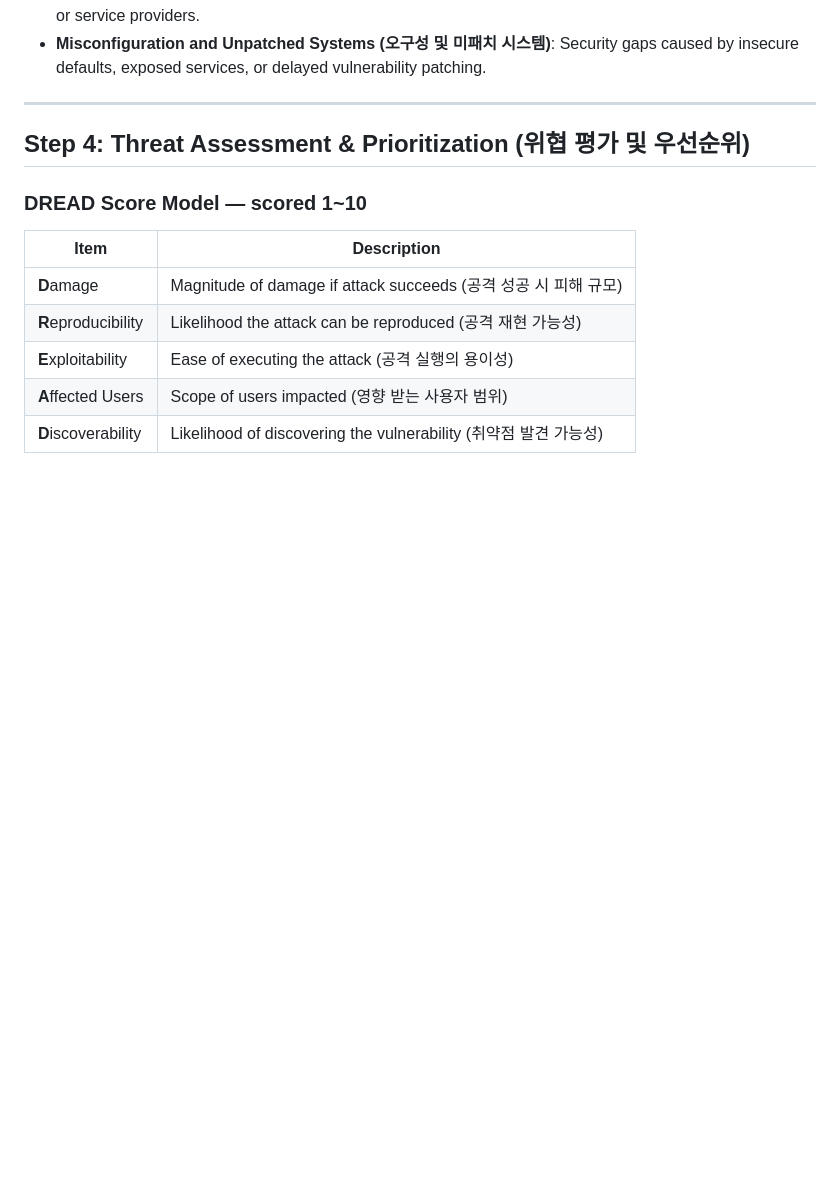
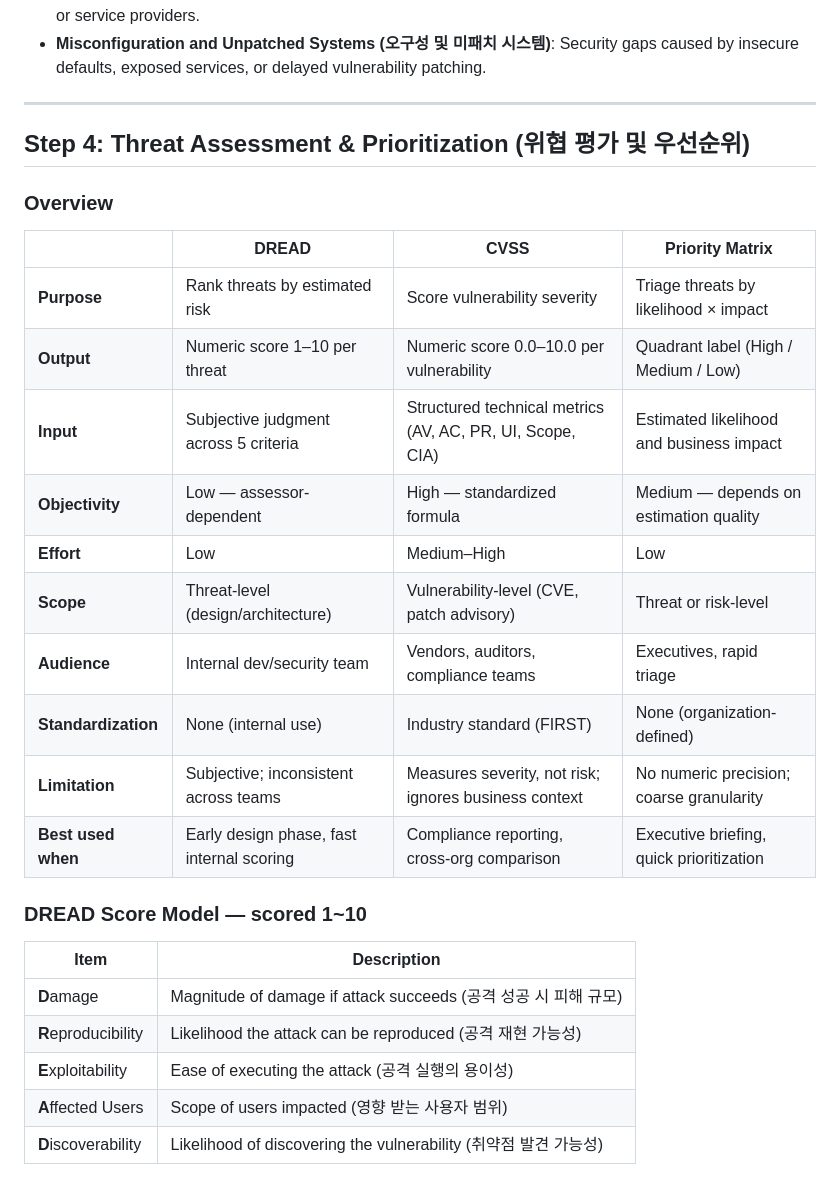
Before and after one commit to ybjeon/research-note, a Markdown page: security/threat_modeling.md, the part around the change. GitHub-like rendering; blank space fills up the shorter version.

Commit message:
add threat assessment comparison

```diff
--- a/security/threat_modeling.md
+++ b/security/threat_modeling.md
@@ -136,6 +136,21 @@ Map findings to controls and compliance requirements (for example, NIST and GDPR
 
 ## Step 4: Threat Assessment & Prioritization (위협 평가 및 우선순위)
 
+### Overview
+
+| | **DREAD** | **CVSS** | **Priority Matrix** |
+|---|---|---|---|
+| **Purpose** | Rank threats by estimated risk | Score vulnerability severity | Triage threats by likelihood × impact |
+| **Output** | Numeric score 1–10 per threat | Numeric score 0.0–10.0 per vulnerability | Quadrant label (High / Medium / Low) |
+| **Input** | Subjective judgment across 5 criteria | Structured technical metrics (AV, AC, PR, UI, Scope, CIA) | Estimated likelihood and business impact |
+| **Objectivity** | Low — assessor-dependent | High — standardized formula | Medium — depends on estimation quality |
+| **Effort** | Low | Medium–High | Low |
+| **Scope** | Threat-level (design/architecture) | Vulnerability-level (CVE, patch advisory) | Threat or risk-level |
+| **Audience** | Internal dev/security team | Vendors, auditors, compliance teams | Executives, rapid triage |
+| **Standardization** | None (internal use) | Industry standard (FIRST) | None (organization-defined) |
+| **Limitation** | Subjective; inconsistent across teams | Measures severity, not risk; ignores business context | No numeric precision; coarse granularity |
+| **Best used when** | Early design phase, fast internal scoring | Compliance reporting, cross-org comparison | Executive briefing, quick prioritization |
+
 ### DREAD Score Model — scored 1~10
 
 | Item | Description|
```
